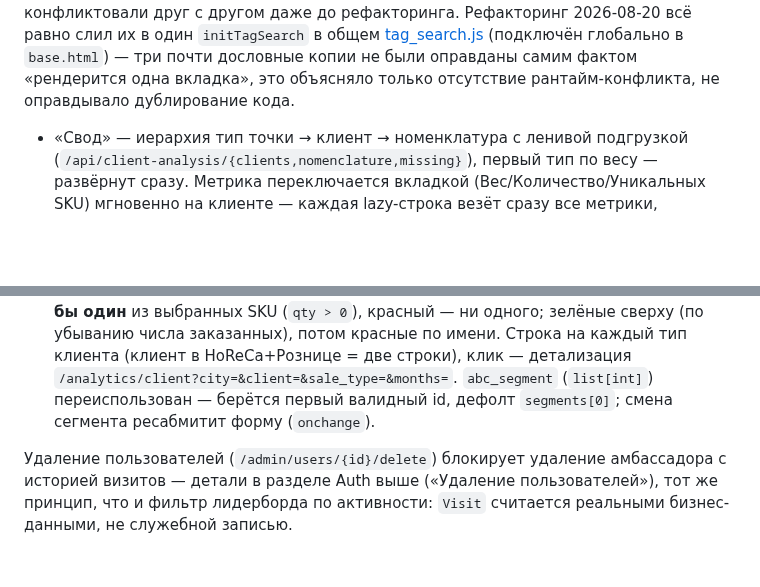
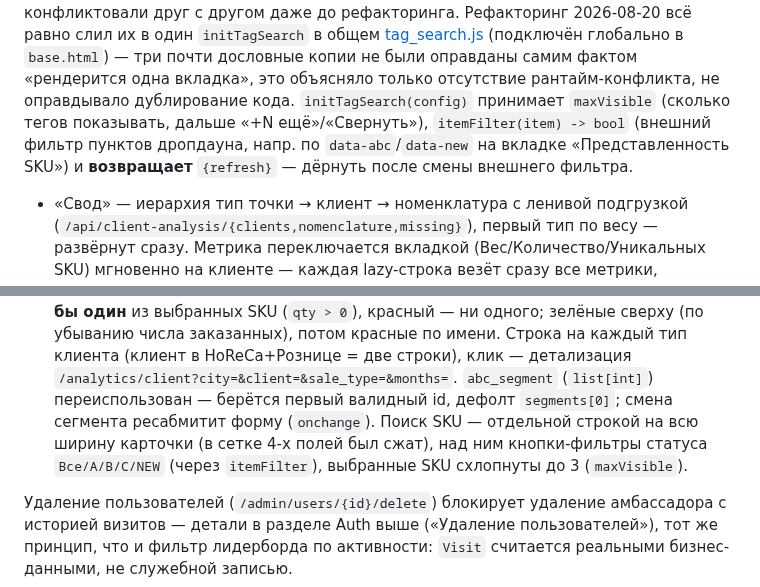
Before and after one commit to lakalyut/sarma-crm, a Markdown page: CLAUDE.md, 2 parts joined by grey strips. GitHub-like rendering; blank space fills up the shorter version.

Commit message:
D: CLAUDE.md — itemFilter/maxVisible в initTagSearch, поиск SKU на вкладке presence
Co-Authored-By: Claude Sonnet 5 <noreply@anthropic.com>

```diff
--- a/CLAUDE.md
+++ b/CLAUDE.md
@@ -234,6 +234,10 @@ SKU-статусы (New/Lost/Unstable — `build_client_sku_status()` в
 [tag_search.js](app/static/js/tag_search.js) (подключён глобально в `base.html`) — три
 почти дословные копии не были оправданы самим фактом «рендерится одна вкладка», это
 объясняло только отсутствие рантайм-конфликта, не оправдывало дублирование кода.
+`initTagSearch(config)` принимает `maxVisible` (сколько тегов показывать, дальше
+«+N ещё»/«Свернуть»), `itemFilter(item) -> bool` (внешний фильтр пунктов дропдауна,
+напр. по `data-abc`/`data-new` на вкладке «Представленность SKU») и **возвращает**
+`{refresh}` — дёрнуть после смены внешнего фильтра.
 - «Свод» — иерархия тип точки → клиент → номенклатура с ленивой подгрузкой
   (`/api/client-analysis/{clients,nomenclature,missing}`), первый тип по весу — развёрнут
   сразу. Метрика переключается вкладкой (Вес/Количество/Уникальных SKU) мгновенно на
@@ -697,7 +701,10 @@ nullable в БД, но обязательны на новых визитах ч
   клиента (клиент в HoReCa+Рознице = две строки), клик — детализация
   `/analytics/client?city=&client=&sale_type=&months=`. `abc_segment`
   (`list[int]`) переиспользован — берётся первый валидный id, дефолт
-  `segments[0]`; смена сегмента ресабмитит форму (`onchange`).
+  `segments[0]`; смена сегмента ресабмитит форму (`onchange`). Поиск SKU —
+  отдельной строкой на всю ширину карточки (в сетке 4-х полей был сжат), над
+  ним кнопки-фильтры статуса `Все/A/B/C/NEW` (через `itemFilter`), выбранные
+  SKU схлопнуты до 3 (`maxVisible`).
 
 Удаление пользователей (`/admin/users/{id}/delete`) блокирует удаление
 амбассадора с историей визитов — детали в разделе Auth выше («Удаление
```
